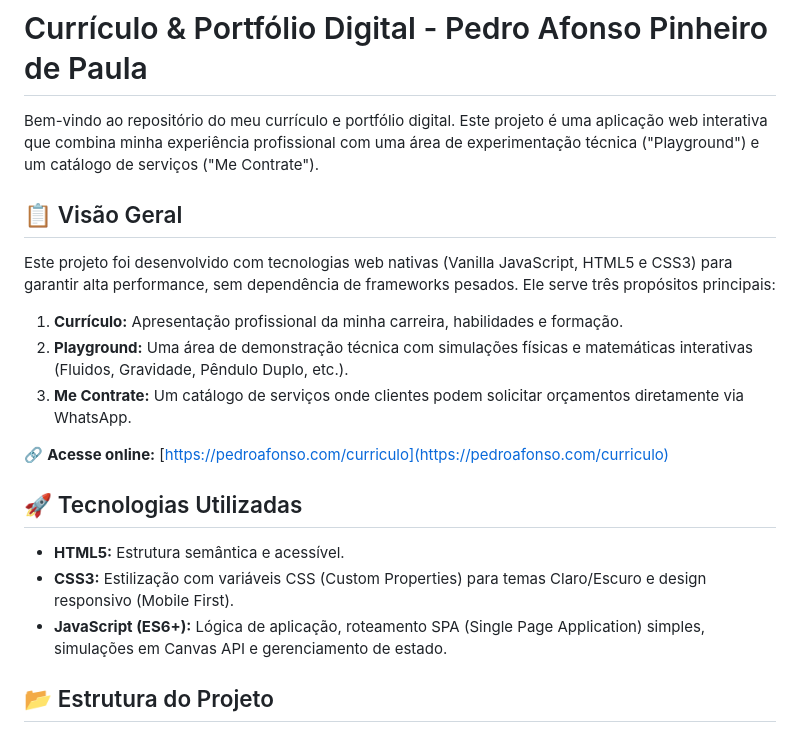
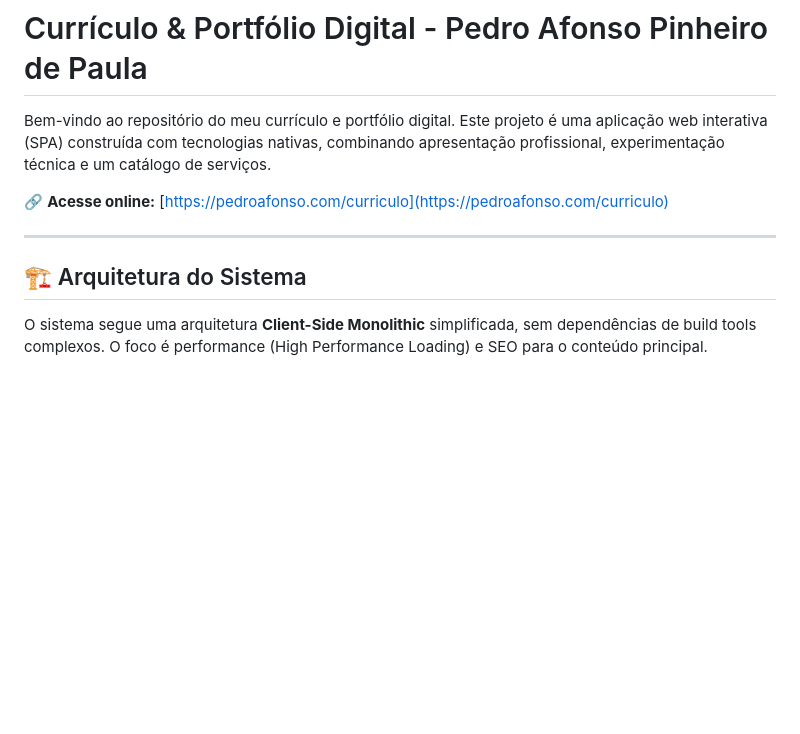
Before and after one commit to PedroAfonso0102/curriculo, a Markdown page: README.md, the part around the change printed below. Drawn GitHub-style; blank space fills up the shorter version.

```diff
--- a/README.md
+++ b/README.md
@@ -1,22 +1,12 @@
 # Currículo & Portfólio Digital - Pedro Afonso Pinheiro de Paula
 
-Bem-vindo ao repositório do meu currículo e portfólio digital. Este projeto é uma aplicação web interativa que combina minha experiência profissional com uma área de experimentação técnica ("Playground") e um catálogo de serviços ("Me Contrate").
-
-## 📋 Visão Geral
-
-Este projeto foi desenvolvido com tecnologias web nativas (Vanilla JavaScript, HTML5 e CSS3) para garantir alta performance, sem dependência de frameworks pesados. Ele serve três propósitos principais:
-
-1.  **Currículo:** Apresentação profissional da minha carreira, habilidades e formação.
-2.  **Playground:** Uma área de demonstração técnica com simulações físicas e matemáticas interativas (Fluidos, Gravidade, Pêndulo Duplo, etc.).
-3.  **Me Contrate:** Um catálogo de serviços onde clientes podem solicitar orçamentos diretamente via WhatsApp.
+Bem-vindo ao repositório do meu currículo e portfólio digital. Este projeto é uma aplicação web interativa (SPA) construída com tecnologias nativas, combinando apresentação profissional, experimentação técnica e um catálogo de serviços.
 
 🔗 **Acesse online:** [https://pedroafonso.com/curriculo](https://pedroafonso.com/curriculo)
 
-## 🚀 Tecnologias Utilizadas
+---
 
-*   **HTML5:** Estrutura semântica e acessível.
-*   **CSS3:** Estilização com variáveis CSS (Custom Properties) para temas Claro/Escuro e design responsivo (Mobile First).
-*   **JavaScript (ES6+):** Lógica de aplicação, roteamento SPA (Single Page Application) simples, simulações em Canvas API e gerenciamento de estado.
+## 🏗️ Arquitetura do Sistema
 
-## 📂 Estrutura do Projeto
+O sistema segue uma arquitetura **Client-Side Monolithic** simplificada, sem dependências de build tools complexos. O foco é performance (High Performance Loading) e SEO para o conteúdo principal.
 
```
Also changed, not shown: other parts of README.md (+85 -62 lines).
